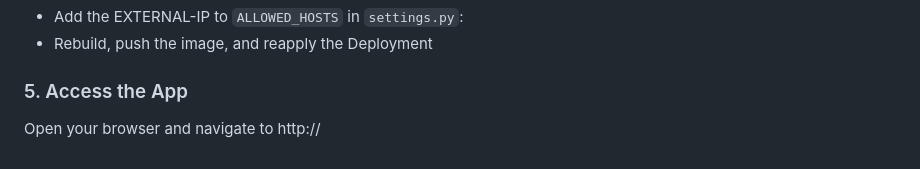
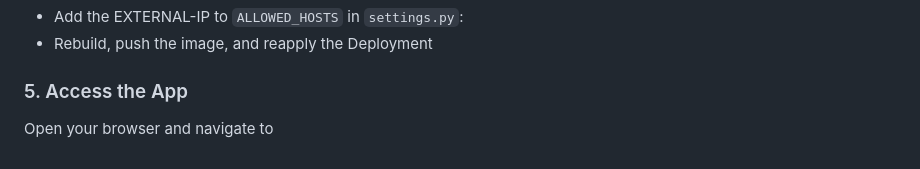
Before and after one commit to haravindanjain/littlelemon, a Markdown page: README.md, the part around the change. Rendered like a GitHub page.

```diff
--- a/README.md
+++ b/README.md
@@ -150,4 +150,4 @@ Apple Silicon Users (M1/M2): If your AKS cluster is on x86 (AMD64), you must bui
 
 ### 5. Access the App
 
-Open your browser and navigate to http://<EXTERNAL-IP>
+Open your browser and navigate to <EXTERNAL-IP>
```
